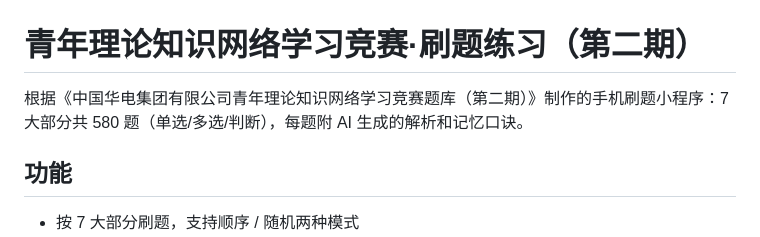
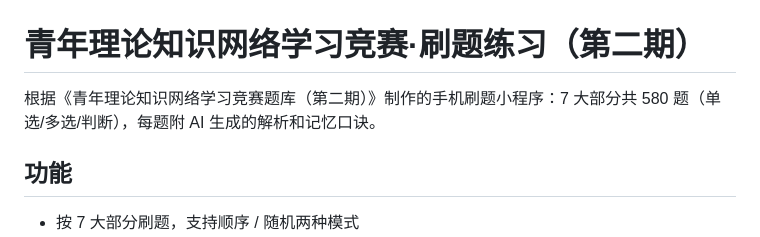
Before and after one commit to Lifulii/HD-quiz, a Markdown page: README.md, the part around the change. Drawn GitHub-style.

```diff
--- a/README.md
+++ b/README.md
@@ -1,6 +1,6 @@
 # 青年理论知识网络学习竞赛·刷题练习（第二期）
 
-根据《中国华电集团有限公司青年理论知识网络学习竞赛题库（第二期）》制作的手机刷题小程序：7 大部分共 580 题（单选/多选/判断），每题附 AI 生成的解析和记忆口诀。
+根据《青年理论知识网络学习竞赛题库（第二期）》制作的手机刷题小程序：7 大部分共 580 题（单选/多选/判断），每题附 AI 生成的解析和记忆口诀。
 
 ## 功能
 
```
